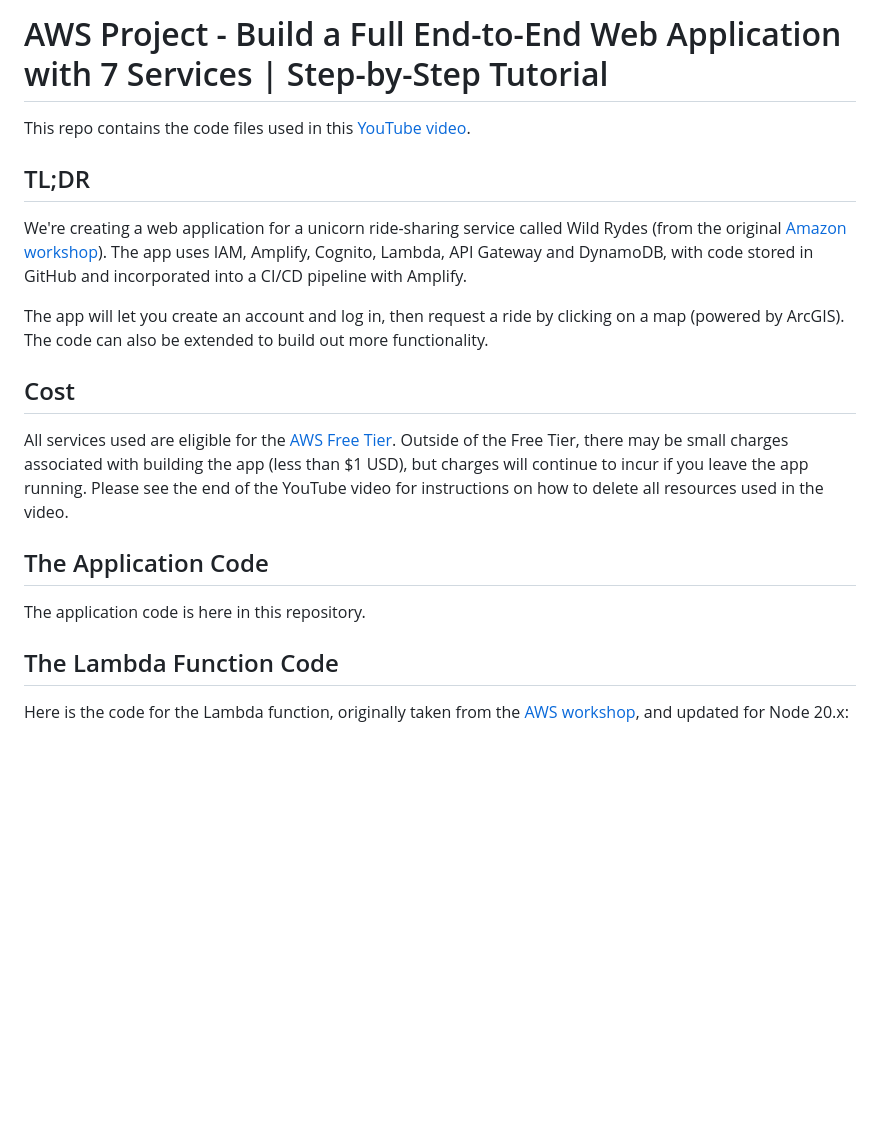
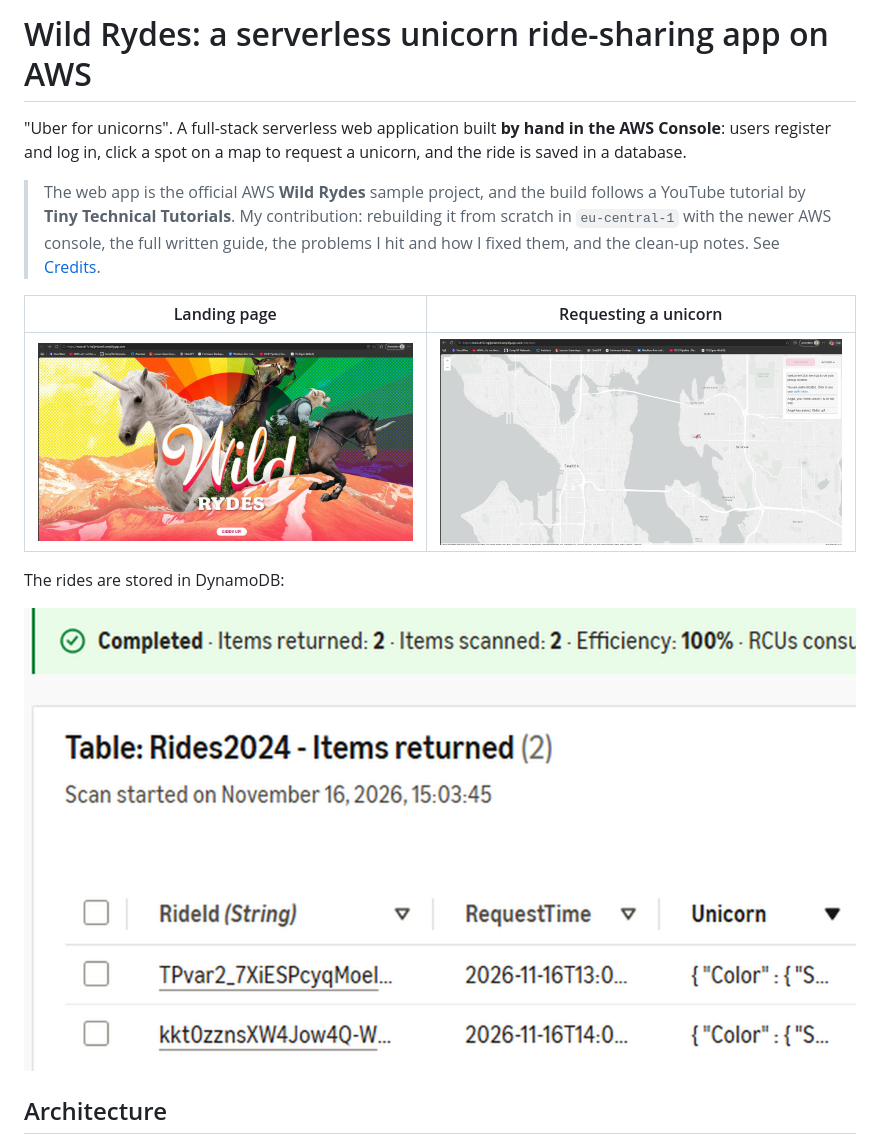
Before and after one commit to Ralso11/wildrydes-site, a Markdown page: README.md, the part around one of its changes. Drawn GitHub-style; pictures changed too: docs/dynamodb-items.png (added), docs/landing-page.jpg (added), docs/ride-page.png (added); blank space fills up the shorter version.

Commit message:
Add project documentation, guide and screenshots

```diff
--- a/README.md
+++ b/README.md
@@ -1,18 +1,16 @@
-# AWS Project - Build a Full End-to-End Web Application with 7 Services | Step-by-Step Tutorial
+# Wild Rydes: a serverless unicorn ride-sharing app on AWS
 
-This repo contains the code files used in this [YouTube video](https://youtu.be/K6v6t5z6AsU).
+"Uber for unicorns". A full-stack serverless web application built **by hand in the AWS Console**: users register and log in, click a spot on a map to request a unicorn, and the ride is saved in a database.
 
-## TL;DR
-We're creating a web application for a unicorn ride-sharing service called Wild Rydes (from the original [Amazon workshop](https://aws.amazon.com/serverless-workshops)).  The app uses IAM, Amplify, Cognito, Lambda, API Gateway and DynamoDB, with code stored in GitHub and incorporated into a CI/CD pipeline with Amplify.
+> The web app is the official AWS **Wild Rydes** sample project, and the build follows a YouTube tutorial by **Tiny Technical Tutorials**. My contribution: rebuilding it from scratch in `eu-central-1` with the newer AWS console, the full written guide, the problems I hit and how I fixed them, and the clean-up notes. See [Credits](#credits).
 
-The app will let you create an account and log in, then request a ride by clicking on a map (powered by ArcGIS).  The code can also be extended to build out more functionality.
+| Landing page | Requesting a unicorn |
+|---|---|
+| ![Landing page](docs/landing-page.jpg) | ![Ride page: the unicorn has arrived](docs/ride-page.png) |
 
-## Cost
-All services used are eligible for the [AWS Free Tier](https://aws.amazon.com/free/).  Outside of the Free Tier, there may be small charges associated with building the app (less than $1 USD), but charges will continue to incur if you leave the app running.  Please see the end of the YouTube video for instructions on how to delete all resources used in the video.
+The rides are stored in DynamoDB:
 
-## The Application Code
-The application code is here in this repository.
+![DynamoDB items](docs/dynamodb-items.png)
 
-## The Lambda Function Code
-Here is the code for the Lambda function, originally taken from the [AWS workshop](https://aws.amazon.com/getting-started/hands-on/build-serverless-web-app-lambda-apigateway-s3-dynamodb-cognito/module-3/ ), and updated for Node 20.x:
+## Architecture
 
```
Also changed, not shown: other parts of README.md (+68 -107 lines), PROJECT_GUIDE.md (added, +183 -0 lines), README-template.md (added, +129 -0 lines).
